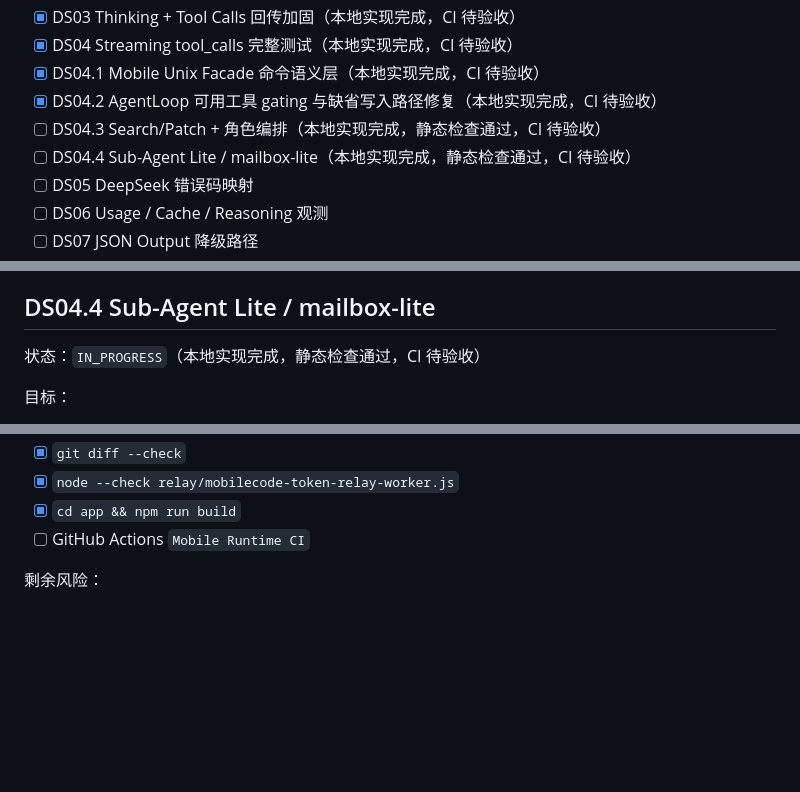
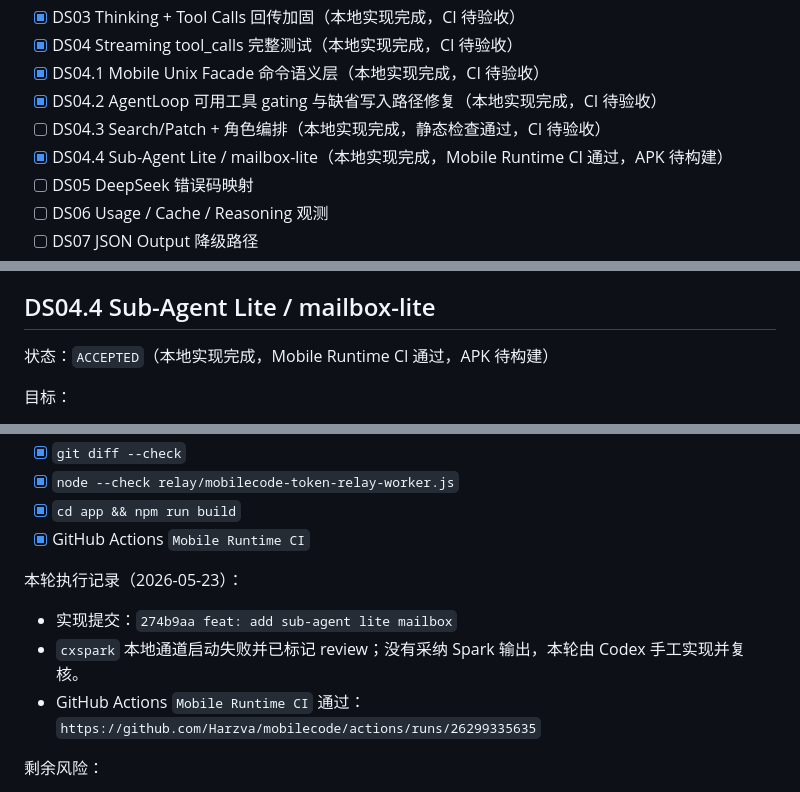
Before and after one commit to Harzva/mobilecode, a Markdown page: docs/import_phase_summarize/2026-05-22-mobilecode-deepseek-adaptation-execution-plan.md, 3 parts joined by grey strips. GitHub-like rendering; blank space fills up the shorter version.

Commit message:
docs: record sub-agent lite ci evidence

```diff
--- a/docs/import_phase_summarize/2026-05-22-mobilecode-deepseek-adaptation-execution-plan.md
+++ b/docs/import_phase_summarize/2026-05-22-mobilecode-deepseek-adaptation-execution-plan.md
@@ -83,7 +84,7 @@ DeepSeek Provider
 - [x] DS04.1 Mobile Unix Facade 命令语义层（本地实现完成，CI 待验收）
 - [x] DS04.2 AgentLoop 可用工具 gating 与缺省写入路径修复（本地实现完成，CI 待验收）
 - [ ] DS04.3 Search/Patch + 角色编排（本地实现完成，静态检查通过，CI 待验收）
-- [ ] DS04.4 Sub-Agent Lite / mailbox-lite（本地实现完成，静态检查通过，CI 待验收）
+- [x] DS04.4 Sub-Agent Lite / mailbox-lite（本地实现完成，Mobile Runtime CI 通过，APK 待构建）
 - [ ] DS05 DeepSeek 错误码映射
 - [ ] DS06 Usage / Cache / Reasoning 观测
 - [ ] DS07 JSON Output 降级路径
@@ -584,7 +585,7 @@ Shell 边界：
 
 ## DS04.4 Sub-Agent Lite / mailbox-lite
 
-状态：`IN_PROGRESS`（本地实现完成，静态检查通过，CI 待验收）
+状态：`ACCEPTED`（本地实现完成，Mobile Runtime CI 通过，APK 待构建）
 
 目标：
 
@@ -619,7 +620,13 @@ Shell 边界：
 - [x] `git diff --check`
 - [x] `node --check relay/mobilecode-token-relay-worker.js`
 - [x] `cd app && npm run build`
-- [ ] GitHub Actions `Mobile Runtime CI`
+- [x] GitHub Actions `Mobile Runtime CI`
+
+本轮执行记录（2026-05-23）：
+
+- 实现提交：`274b9aa feat: add sub-agent lite mailbox`
+- `cxspark` 本地通道启动失败并已标记 review；没有采纳 Spark 输出，本轮由 Codex 手工实现并复核。
+- GitHub Actions `Mobile Runtime CI` 通过：`https://github.com/Harzva/mobilecode/actions/runs/26299335635`
 
 剩余风险：
 
```
Also changed, not shown: other parts of docs/import_phase_summarize/2026-05-22-mobilecode-deepseek-adaptation-execution-plan.md (+1 -0 lines).
